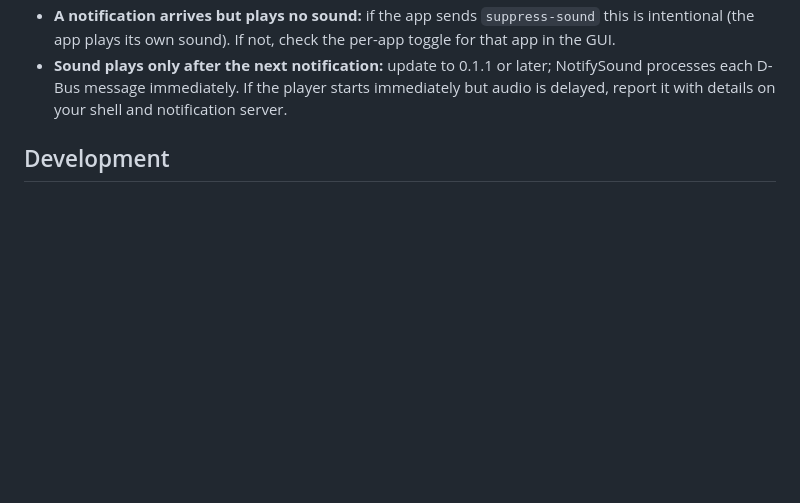
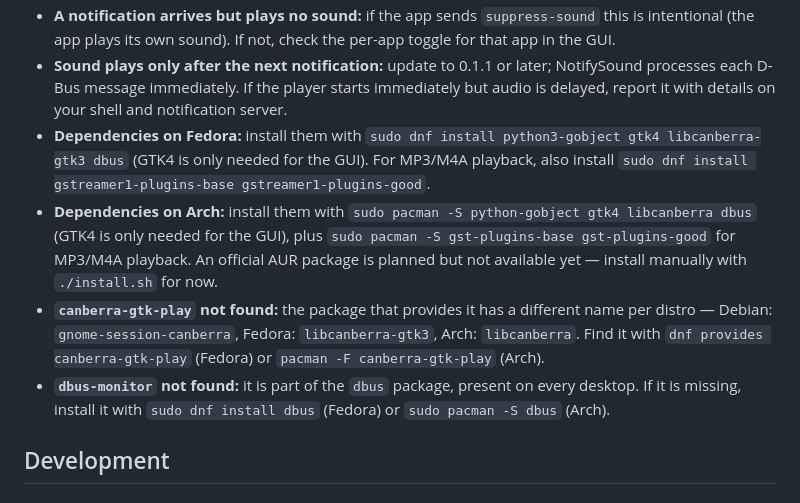
Before and after one commit to ChristianM023/notify-sound, a Markdown page: README.md, the part around the change. Rendered like a GitHub page; blank space fills up the shorter version.

```diff
--- a/README.md
+++ b/README.md
@@ -285,6 +285,23 @@ your user can read them. The instance lock file
   NotifySound processes each D-Bus message immediately. If the player starts
   immediately but audio is delayed, report it with details on your shell and
   notification server.
+- **Dependencies on Fedora:** install them with
+  `sudo dnf install python3-gobject gtk4 libcanberra-gtk3 dbus` (GTK4 is only
+  needed for the GUI). For MP3/M4A playback, also install
+  `sudo dnf install gstreamer1-plugins-base gstreamer1-plugins-good`.
+- **Dependencies on Arch:** install them with
+  `sudo pacman -S python-gobject gtk4 libcanberra dbus` (GTK4 is only needed
+  for the GUI), plus `sudo pacman -S gst-plugins-base gst-plugins-good` for
+  MP3/M4A playback. An official AUR package is planned but not available yet —
+  install manually with `./install.sh` for now.
+- **`canberra-gtk-play` not found:** the package that provides it has a
+  different name per distro — Debian: `gnome-session-canberra`, Fedora:
+  `libcanberra-gtk3`, Arch: `libcanberra`. Find it with
+  `dnf provides canberra-gtk-play` (Fedora) or `pacman -F canberra-gtk-play`
+  (Arch).
+- **`dbus-monitor` not found:** it is part of the `dbus` package, present on
+  every desktop. If it is missing, install it with `sudo dnf install dbus`
+  (Fedora) or `sudo pacman -S dbus` (Arch).
 
 ## Development
 
```
Also changed, not shown: README.es.md (+17 -0 lines).
